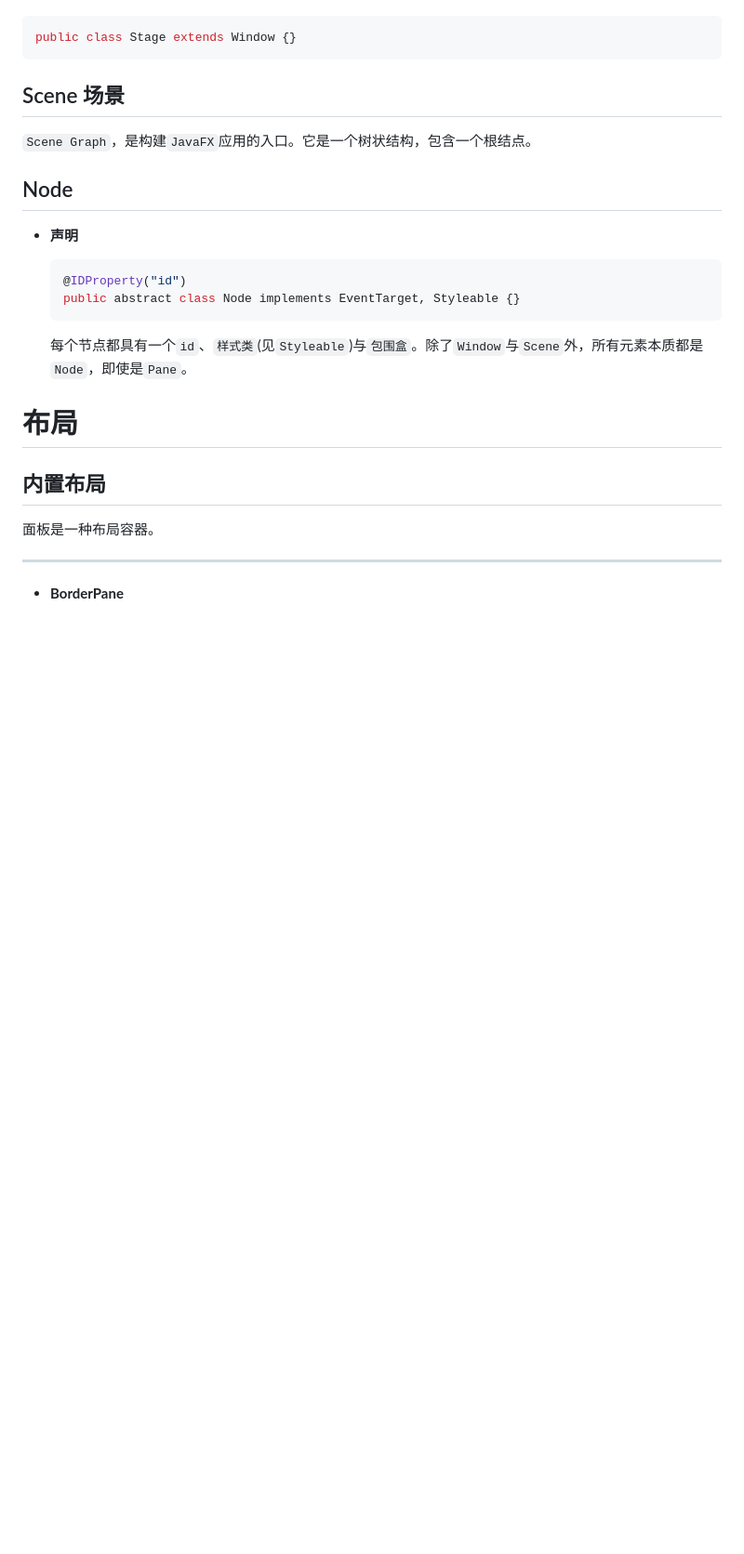
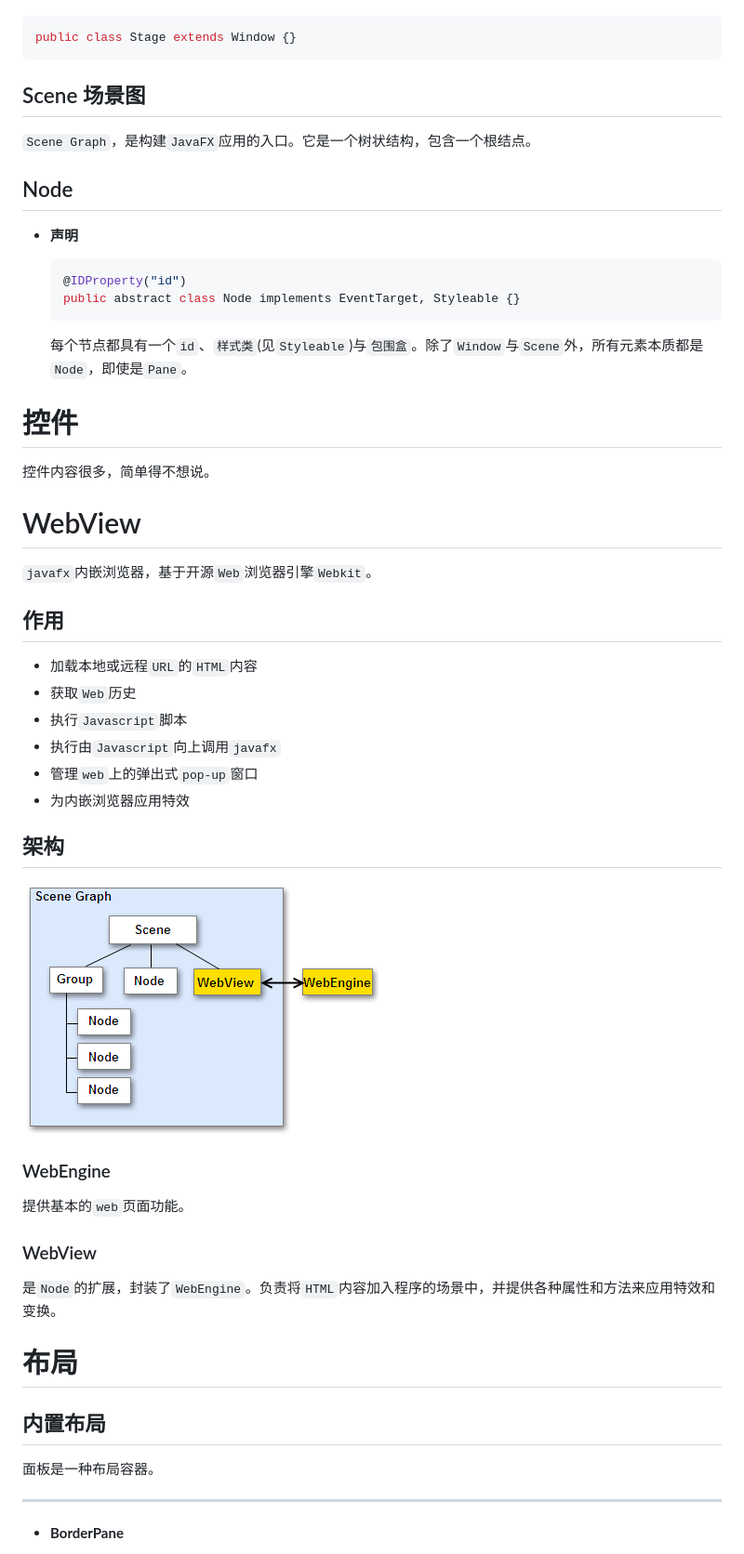
Before and after one commit to Houchengisnull/helloWorld, a Markdown page: documents/ui/javafx.md, the part around the change printed below. Shown: that part at 93% size. Rendered like a GitHub page; pictures changed too: documents/images/javafx/4_2_1-webview-structure.png (added); blank space fills up the shorter version.

Commit message:
2021-2-8 scene

````diff
--- a/documents/ui/javafx.md
+++ b/documents/ui/javafx.md
@@ -60,7 +60,7 @@ log.debug("******** end ********");
   public class Stage extends Window {}
   ```
 
-## Scene 场景
+## Scene 场景图
 
 `Scene Graph`，是构建`JavaFX`应用的入口。它是一个树状结构，包含一个根结点。
 
@@ -74,6 +74,35 @@ log.debug("******** end ********");
   ```
 
   每个节点都具有一个`id`、`样式类`(见`Styleable`)与`包围盒`。除了`Window`与`Scene`外，所有元素本质都是`Node`，即使是`Pane`。
+
+# 控件
+
+控件内容很多，简单得不想说。
+
+# WebView
+
+`javafx`内嵌浏览器，基于开源`Web`浏览器引擎`Webkit`。
+
+## 作用
+
+- 加载本地或远程`URL`的`HTML`内容
+- 获取`Web`历史
+- 执行`Javascript`脚本
+- 执行由`Javascript`向上调用`javafx`
+- 管理`web`上的弹出式`pop-up`窗口
+- 为内嵌浏览器应用特效
+
+## 架构
+
+![4_2_1 webview-structure](../images/javafx/4_2_1-webview-structure.png)
+
+### WebEngine
+
+提供基本的`web`页面功能。
+
+### WebView
+
+是`Node`的扩展，封装了`WebEngine`。负责将`HTML`内容加入程序的场景中，并提供各种属性和方法来应用特效和变换。
 
 # 布局
 
````
Also changed, not shown: other parts of documents/ui/javafx.md (+28 -3 lines).
